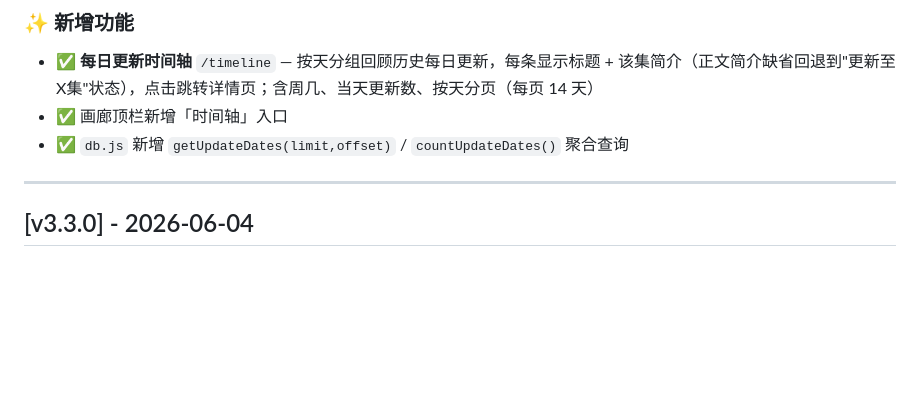
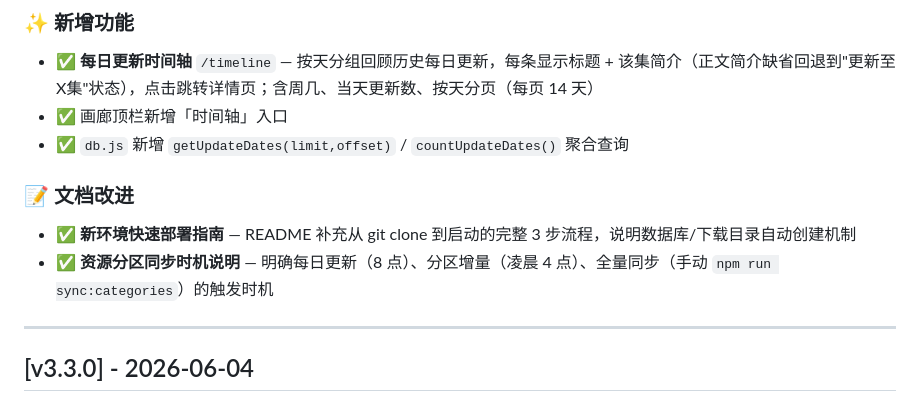
Before and after one commit to drfengyu/Clawer, a Markdown page: CHANGELOG.md, the part around the change. Drawn GitHub-style; blank space fills up the shorter version.

```diff
--- a/CHANGELOG.md
+++ b/CHANGELOG.md
@@ -6,6 +6,10 @@
 - ✅ **每日更新时间轴** `/timeline` — 按天分组回顾历史每日更新，每条显示标题 + 该集简介（正文简介缺省回退到"更新至X集"状态），点击跳转详情页；含周几、当天更新数、按天分页（每页 14 天）
 - ✅ 画廊顶栏新增「时间轴」入口
 - ✅ `db.js` 新增 `getUpdateDates(limit,offset)` / `countUpdateDates()` 聚合查询
+
+### 📝 文档改进
+- ✅ **新环境快速部署指南** — README 补充从 git clone 到启动的完整 3 步流程，说明数据库/下载目录自动创建机制
+- ✅ **资源分区同步时机说明** — 明确每日更新（8 点）、分区增量（凌晨 4 点）、全量同步（手动 `npm run sync:categories`）的触发时机
 
 ---
 
```
Also changed, not shown: README.md (+33 -0 lines).
